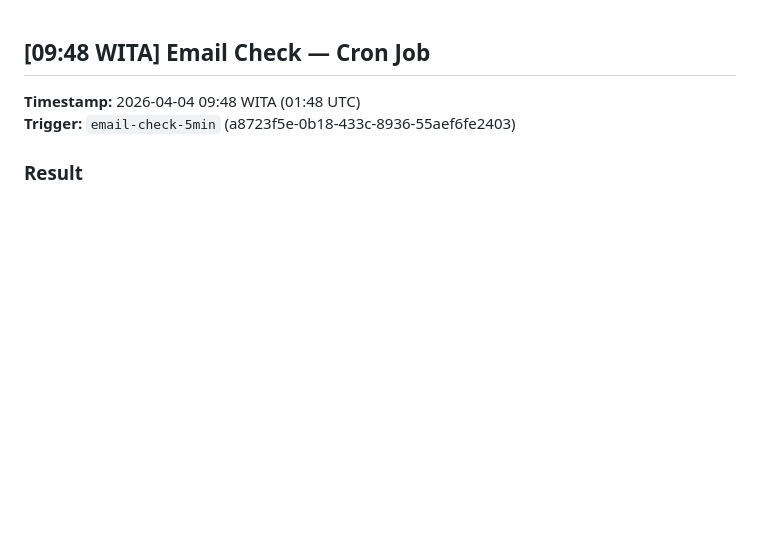
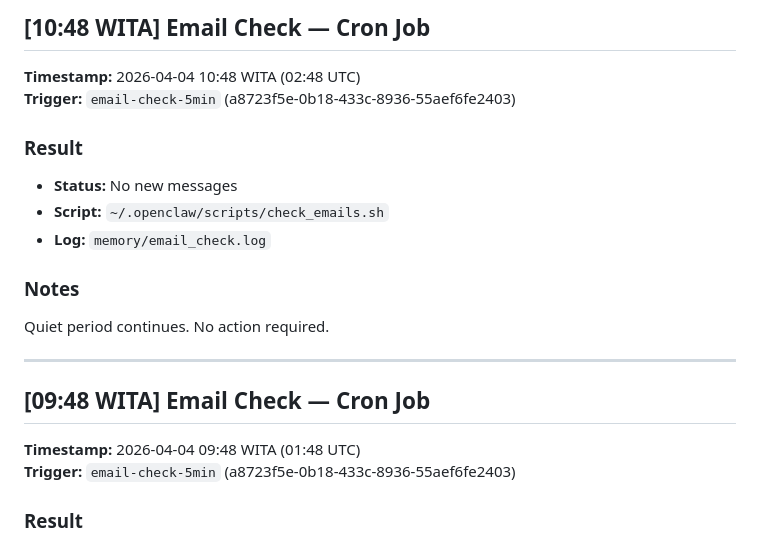
Before and after one commit to zerox-account/openclaw-memory, a Markdown page: memory/2026-04-04.md, the part around one of its changes. GitHub-like rendering; blank space fills up the shorter version.

```diff
--- a/memory/2026-04-04.md
+++ b/memory/2026-04-04.md
@@ -1,3 +1,17 @@
+
+## [10:48 WITA] Email Check — Cron Job
+**Timestamp:** 2026-04-04 10:48 WITA (02:48 UTC)
+**Trigger:** `email-check-5min` (a8723f5e-0b18-433c-8936-55aef6fe2403)
+
+### Result
+- **Status:** No new messages
+- **Script:** `~/.openclaw/scripts/check_emails.sh`
+- **Log:** `memory/email_check.log`
+
+### Notes
+Quiet period continues. No action required.
+
+---
 
 ## [09:48 WITA] Email Check — Cron Job
 **Timestamp:** 2026-04-04 09:48 WITA (01:48 UTC)
```
Also changed, not shown: other parts of memory/2026-04-04.md (+33 -0 lines).
